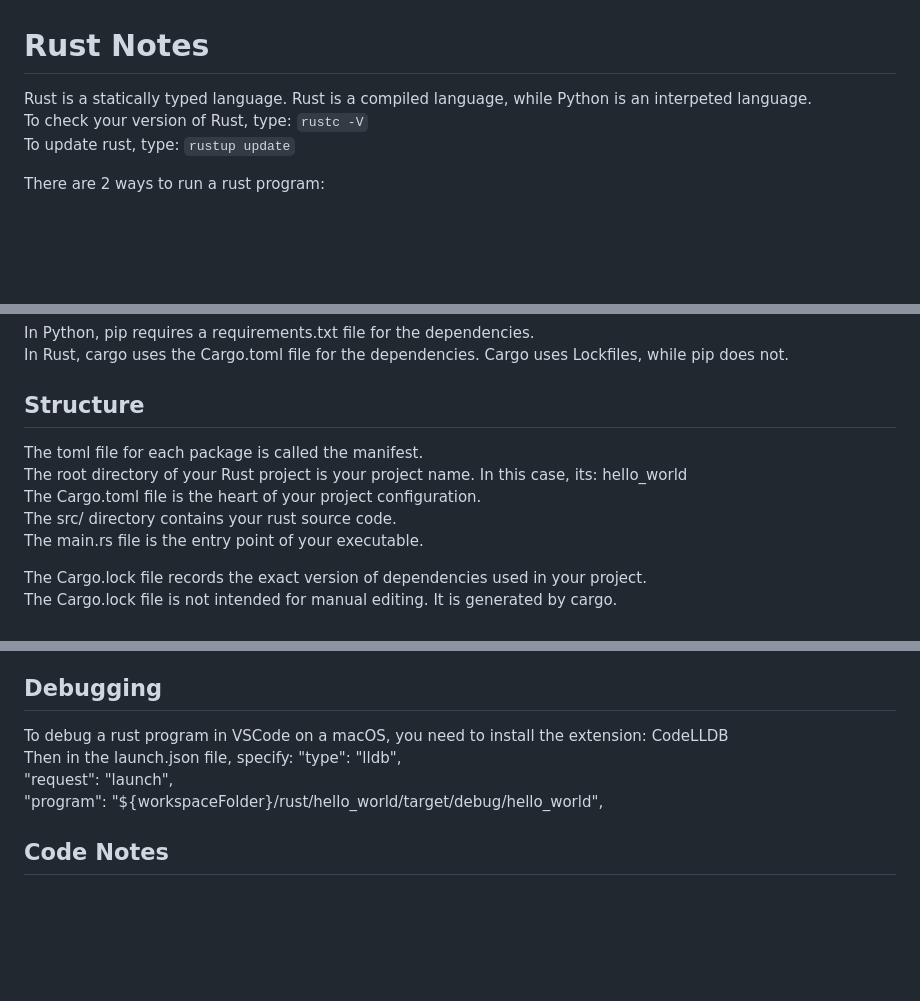
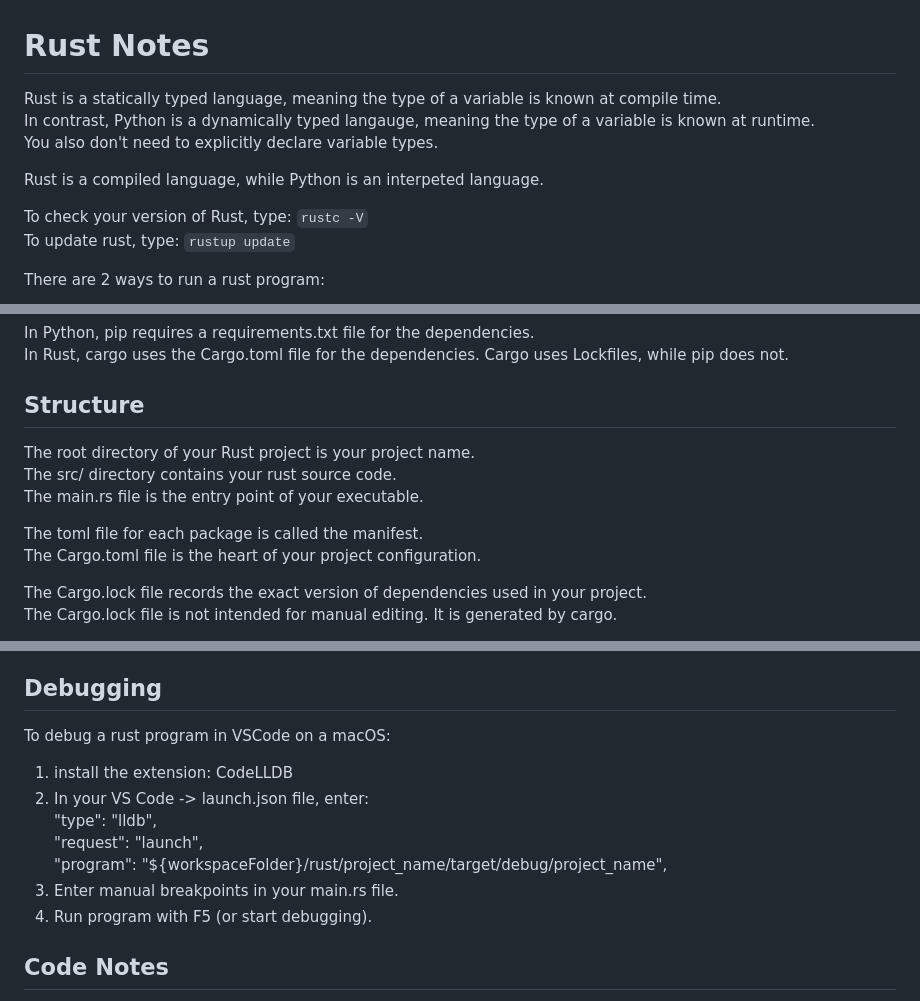
Before and after one commit to Kenshi2358/misc, a Markdown page: rust/readme.md, 3 parts joined by grey strips. Drawn GitHub-style; blank space fills up the shorter version.

Commit message:
updating rust readme for better explanation

```diff
--- a/rust/readme.md
+++ b/rust/readme.md
@@ -1,5 +1,9 @@
 <h1 align="left"><strong>Rust Notes</strong></h1>
-Rust is a statically typed language.
+
+Rust is a statically typed language, meaning the type of a variable is known at compile time.
+In contrast, Python is a dynamically typed langauge, meaning the type of a variable is known at runtime.
+You also don't need to explicitly declare variable types.
+
 Rust is a compiled language, while Python is an interpeted language.
 
 To check your version of Rust, type: `rustc -V`
@@ -34,12 +38,13 @@ In Python, pip requires a requirements.txt file for the dependencies.
 In Rust, cargo uses the Cargo.toml file for the dependencies. Cargo uses Lockfiles, while pip does not.
 
 <h2 align="left"><strong>Structure</strong></h2>
-The toml file for each package is called the manifest.
 
-The root directory of your Rust project is your project name. In this case, its: hello_world
-The Cargo.toml file is the heart of your project configuration.
+The root directory of your Rust project is your project name.
 The src/ directory contains your rust source code.
 The main.rs file is the entry point of your executable.
+
+The toml file for each package is called the manifest.
+The Cargo.toml file is the heart of your project configuration.
 
 The Cargo.lock file records the exact version of dependencies used in your project.
 The Cargo.lock file is not intended for manual editing. It is generated by cargo.
@@ -56,11 +61,14 @@ Can do this with the "cargo clean" command.
 
 <h2 align="left"><strong>Debugging</strong></h2>
 
-To debug a rust program in VSCode on a macOS, you need to install the extension: CodeLLDB
-Then in the launch.json file, specify:
+To debug a rust program in VSCode on a macOS:
+1) install the extension: CodeLLDB
+2) In your VS Code -> launch.json file, enter:
 "type": "lldb",
 "request": "launch",
-"program": "${workspaceFolder}/rust/hello_world/target/debug/hello_world",
+"program": "${workspaceFolder}/rust/project_name/target/debug/project_name",
+3) Enter manual breakpoints in your main.rs file.
+4) Run program with F5 (or start debugging).
 
 <h2 align="left"><strong>Code Notes</strong></h2>
 Rust uses multi-line comments with /* */
```
